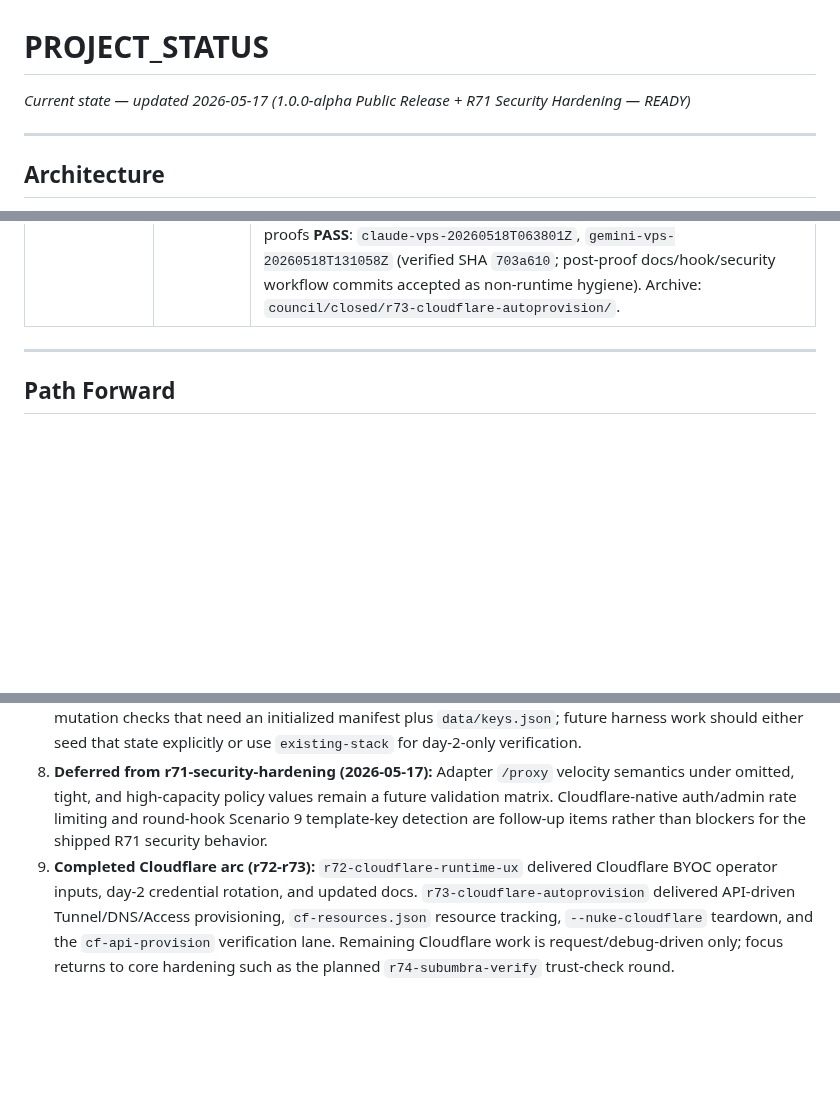
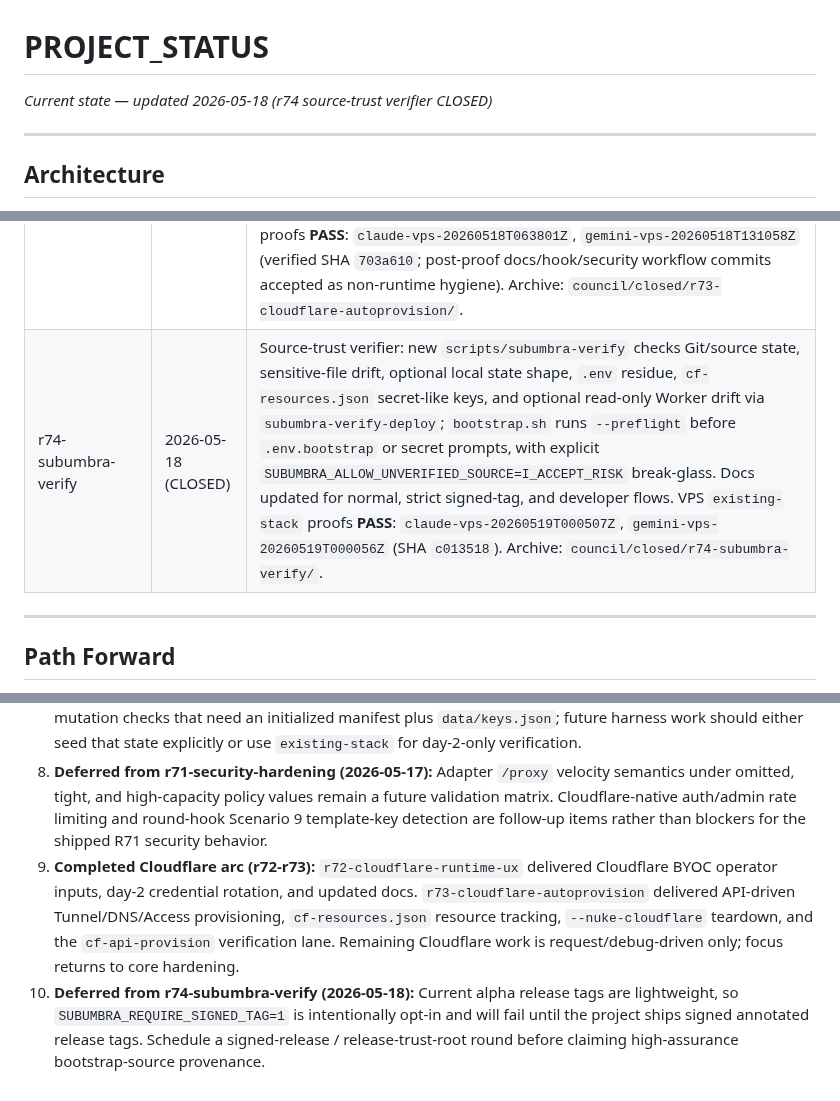
Before and after one commit to polysemic/Subumbra, a Markdown page: PROJECT_STATUS.md, 3 parts joined by grey strips. Rendered like a GitHub page; blank space fills up the shorter version.

Commit message:
r74-subumbra-verify close-out — CLOSED

```diff
--- a/PROJECT_STATUS.md
+++ b/PROJECT_STATUS.md
@@ -1,5 +1,5 @@
 # PROJECT_STATUS
-*Current state — updated 2026-05-17 (1.0.0-alpha Public Release + R71 Security Hardening — READY)*
+*Current state — updated 2026-05-18 (r74 source-trust verifier CLOSED)*
 
 ---
 
@@ -144,6 +144,7 @@ Current pin: `main-latest@sha256:7c311546c25e7bb6e8cafede9fcd3d0d622ac636b5c9418
 | r71-security-hardening | 2026-05-17 (CLOSED) | Security hardening: Worker-generated JSON/auth/error responses now send `Cache-Control: no-store`, `Pragma: no-cache`, `X-Content-Type-Options: nosniff`, `Cross-Origin-Resource-Policy: same-origin`, and HSTS; `/setup/keygen` and `/internal/*` now reject before body parsing; Worker-edge setup-token equality checks were added; non-proxy auth/admin surfaces (`/auth-ping`, `/setup/keygen`, `/internal/*`, `/manage/key/*`) now use DO-backed per-IP throttling with `429 rate_limit_exceeded_auth`; built-in signed provider templates now ship active default `velocity` controls and the signed catalog was refreshed. Verification evidence: Gemini fresh-install + LiteLLM path **PASS** in `gemini-verification-2.md`; Claude manual adversarial verification **PASS** in `claude-verification-2.md`; merged to `main` at SHA `dc23c6d`. Archive: `council/closed/r71-security-hardening/`. |
 | r72-cloudflare-updates | 2026-05-18 (CLOSED) | Cloudflare runtime UX: bootstrap now ingests optional BYOC `TUNNEL_TOKEN`, `CF_ACCESS_CLIENT_ID`, and `CF_ACCESS_CLIENT_SECRET`; interactive bootstrap offers optional Tunnel/Access prompts with reuse of existing `.env` values; new day-2 `./bootstrap.sh --update-tunnel` and `./bootstrap.sh --update-access` verbs update runtime credentials without a full re-bootstrap; new `docs/cloudflare-tunnel-access.md` landed; Cloudflare planning moved out of active themes. VPS `fresh-install` proofs **PASS**: `claude-vps-20260518T010954Z`, `gemini-vps-20260518T014318Z` (SHA `e4279e9`). Archive: `council/closed/r72-cloudflare-updates/`. |
 | r73-cloudflare-autoprovision | 2026-05-18 (CLOSED) | Cloudflare lifecycle finish-out: bootstrap can auto-provision Cloudflare Tunnel, DNS CNAME, Access app, service-auth policy, and service token from one expanded `CF_API_TOKEN`; generated runtime credentials are written to `.env`, non-secret resource IDs are tracked in `data/cf-resources.json`, and `./bootstrap.sh --nuke-cloudflare` stops `cloudflared`, deletes tracked Cloudflare resources, clears runtime credentials, and removes the manifest. New `cf-api-provision` proof lane added to council workflow. VPS isolated proofs **PASS**: `claude-vps-20260518T063801Z`, `gemini-vps-20260518T131058Z` (verified SHA `703a610`; post-proof docs/hook/security workflow commits accepted as non-runtime hygiene). Archive: `council/closed/r73-cloudflare-autoprovision/`. |
+| r74-subumbra-verify | 2026-05-18 (CLOSED) | Source-trust verifier: new `scripts/subumbra-verify` checks Git/source state, sensitive-file drift, optional local state shape, `.env` residue, `cf-resources.json` secret-like keys, and optional read-only Worker drift via `subumbra-verify-deploy`; `bootstrap.sh` runs `--preflight` before `.env.bootstrap` or secret prompts, with explicit `SUBUMBRA_ALLOW_UNVERIFIED_SOURCE=I_ACCEPT_RISK` break-glass. Docs updated for normal, strict signed-tag, and developer flows. VPS `existing-stack` proofs **PASS**: `claude-vps-20260519T000507Z`, `gemini-vps-20260519T000056Z` (SHA `c013518`). Archive: `council/closed/r74-subumbra-verify/`. |
 
 ---
 
@@ -159,4 +160,5 @@ For the detailed multi-round strategy and unaddressed technical debt, see the [R
 6. **Deferred from r68-template-foundation (2026-05-13):** Manifest field rename **`provider` → `label`** remains a breaking cross-service migration for a future round. Non-blocking `r68` verification/harness notes (shared P9.6 Worker baseline assumptions, `/opt/subumbra` stack-down environmental startup) are recorded in local `council/cleanup.md`.
 7. **Deferred from r69-template-lifecycle (2026-05-13):** Harness alignment for day-2 template lifecycle rounds remains outstanding. Current `fresh-install` proof assumptions conflict with `--status` / adapter-mutation checks that need an initialized manifest plus `data/keys.json`; future harness work should either seed that state explicitly or use `existing-stack` for day-2-only verification.
 8. **Deferred from r71-security-hardening (2026-05-17):** Adapter `/proxy` velocity semantics under omitted, tight, and high-capacity policy values remain a future validation matrix. Cloudflare-native auth/admin rate limiting and round-hook Scenario 9 template-key detection are follow-up items rather than blockers for the shipped R71 security behavior.
-9. **Completed Cloudflare arc (r72-r73):** `r72-cloudflare-runtime-ux` delivered Cloudflare BYOC operator inputs, day-2 credential rotation, and updated docs. `r73-cloudflare-autoprovision` delivered API-driven Tunnel/DNS/Access provisioning, `cf-resources.json` resource tracking, `--nuke-cloudflare` teardown, and the `cf-api-provision` verification lane. Remaining Cloudflare work is request/debug-driven only; focus returns to core hardening such as the planned `r74-subumbra-verify` trust-check round.
+9. **Completed Cloudflare arc (r72-r73):** `r72-cloudflare-runtime-ux` delivered Cloudflare BYOC operator inputs, day-2 credential rotation, and updated docs. `r73-cloudflare-autoprovision` delivered API-driven Tunnel/DNS/Access provisioning, `cf-resources.json` resource tracking, `--nuke-cloudflare` teardown, and the `cf-api-provision` verification lane. Remaining Cloudflare work is request/debug-driven only; focus returns to core hardening.
+10. **Deferred from r74-subumbra-verify (2026-05-18):** Current alpha release tags are lightweight, so `SUBUMBRA_REQUIRE_SIGNED_TAG=1` is intentionally opt-in and will fail until the project ships signed annotated release tags. Schedule a signed-release / release-trust-root round before claiming high-assurance bootstrap-source provenance.
```
